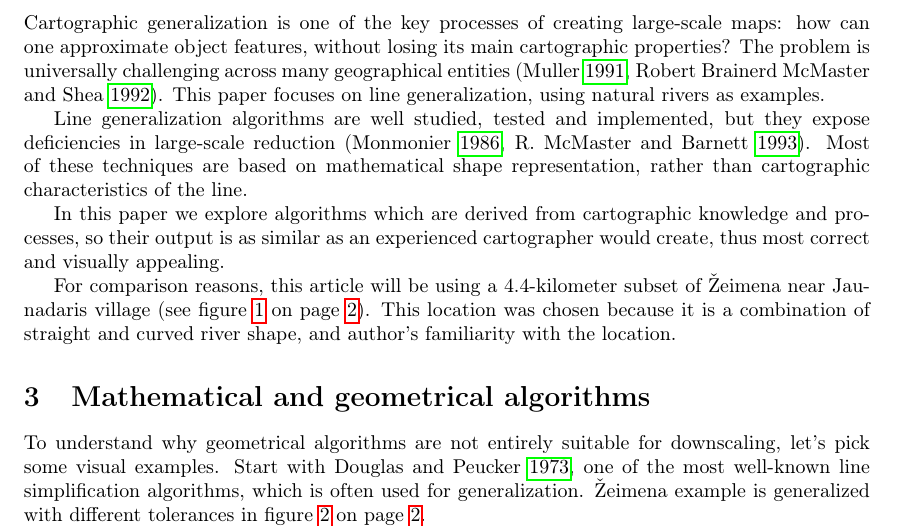
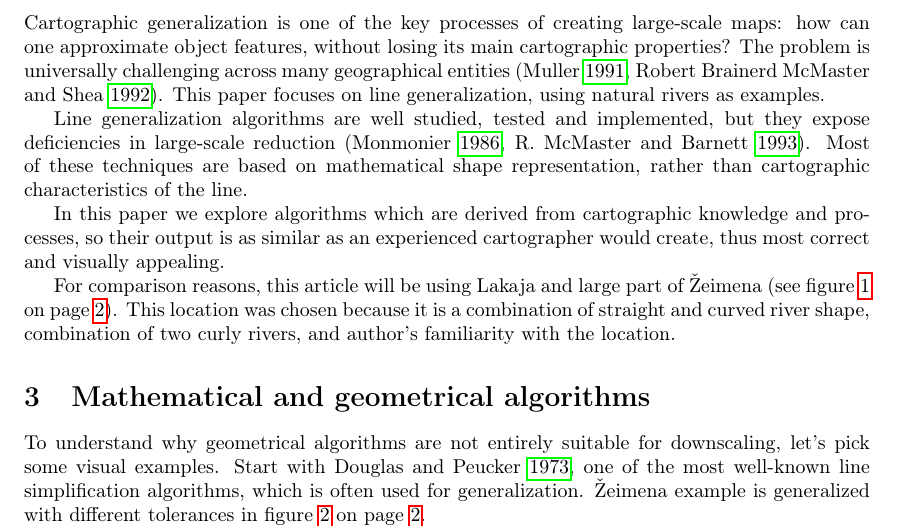
Before and after one commit to motiejus/stud, a LaTeX document (II/Referatas/mj-referatas.tex): part of page 2 of 3, cut so that both start at the same text. Compiled offline with pdfLaTeX; a LaTeX package or settings file that is missing is left out.

Commit message:
Update the pretty picture
- correct location text
- numbers are text in the pdf doc

```diff
--- a/II/Referatas/mj-referatas.tex
+++ b/II/Referatas/mj-referatas.tex
@@ -92,10 +92,10 @@ In this paper we explore algorithms which are derived from cartographic
 knowledge and processes, so their output is as similar as an experienced
 cartographer would create, thus most correct and visually appealing.
 
-For comparison reasons, this article will be using a 4.4-kilometer subset of
-Žeimena near Jaunadaris village (see figure~\ref{fig:zeimena} on
-page~\pageref{fig:zeimena}). This location was chosen because it is a combination
-of straight and curved river shape, and author's familiarity with the location.
+For comparison reasons, this article will be using Lakaja and large part of Žeimena
+(see figure~\ref{fig:zeimena} on page~\pageref{fig:zeimena}). This location was
+chosen because it is a combination of straight and curved river shape,
+combination of two curly rivers, and author's familiarity with the location.
 
 \begin{figure}
     \centering
```
Also changed, not shown: II/Referatas/mj-referatas.tex (2 more changed lines), 1 other file.
